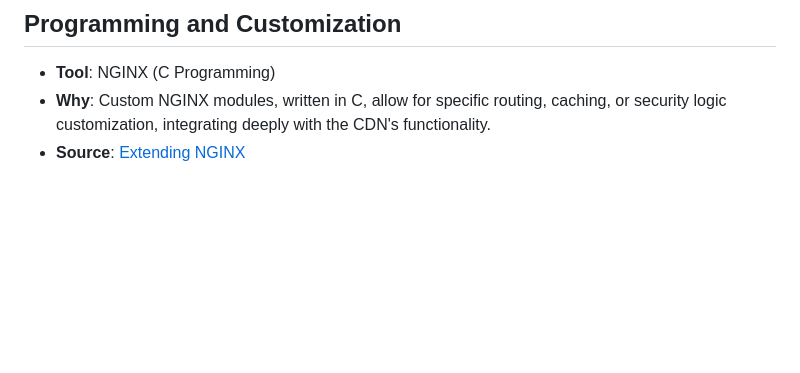
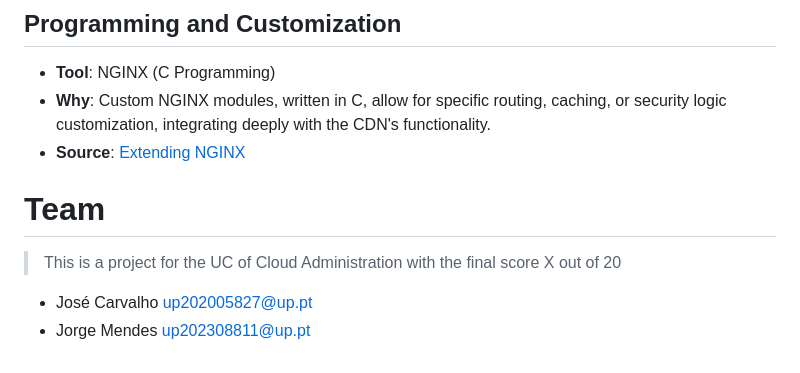
Before and after one commit to JMendes1995/Decentralized-CDN, a Markdown page: README.md, the part around one of its changes. GitHub-like rendering; blank space fills up the shorter version.

```diff
--- a/README.md
+++ b/README.md
@@ -148,3 +147,10 @@ This strategic multi-database approach ensures the architecture achieves a harmo
 - **Tool**: NGINX (C Programming)
 - **Why**: Custom NGINX modules, written in C, allow for specific routing, caching, or security logic customization, integrating deeply with the CDN's functionality.
 - **Source**: [Extending NGINX](https://www.nginx.com/resources/wiki/extending/)
+
+
+# Team
+
+> This is a project for the UC of Cloud Administration with the final score X out of 20
+- José Carvalho up202005827@up.pt
+- Jorge Mendes up202308811@up.pt
```
Also changed, not shown: other parts of README.md (+1 -2 lines).
